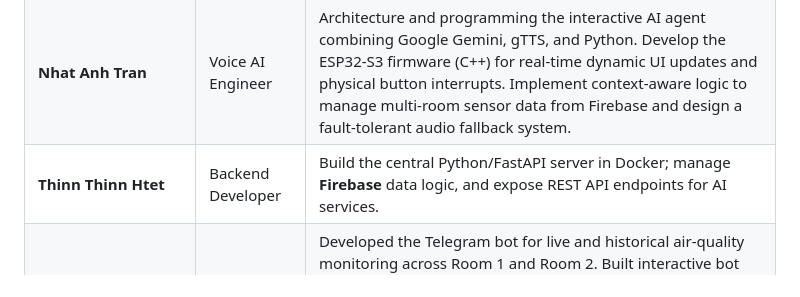
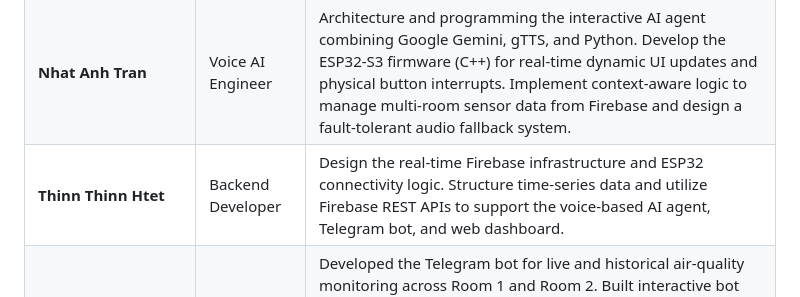
Before and after one commit to HanHanJimin/ICT720-2026-Smart-Air-Quality-Detection, a Markdown page: README.md, the part around the change. GitHub-like rendering.

Commit message:
Revise Thinn Thinn Htet's role and responsibilities
Updated the role and tasks of Thinn Thinn Htet to reflect changes in responsibilities related to Firebase infrastructure and ESP32 connectivity.

```diff
--- a/README.md
+++ b/README.md
@@ -233,6 +233,6 @@ To deploy this ecosystem, you must configure a `.env` file in the root directory
 | :--- | :--- | :--- |
 | **Jesdakorn Jaraschotesathien** | Hardware Engineer | Program ESP32-S2/ESP8266 to read PM2.5, PM10, humidity, and temperature; synchronize 4-parameter payloads to **Firebase Realtime Database**. |
 | **Nhat Anh Tran** | Voice AI Engineer| Architecture and programming the interactive AI agent combining Google Gemini, gTTS, and Python. Develop the ESP32-S3 firmware (C++) for real-time dynamic UI updates and physical button interrupts. Implement context-aware logic to manage multi-room sensor data from Firebase and design a fault-tolerant audio fallback system. |
-| **Thinn Thinn Htet** | Backend Developer | Build the central Python/FastAPI server in Docker; manage **Firebase** data logic, and expose REST API endpoints for AI services. |
+| **Thinn Thinn Htet** | Backend Developer | Design the real-time Firebase infrastructure and ESP32 connectivity logic. Structure time-series data and utilize Firebase REST APIs to support the voice-based AI agent, Telegram bot, and web dashboard. |
 | **Khin Su Su Han** | Telegram Bot Developer | Developed the Telegram bot for live and historical air-quality monitoring across Room 1 and Room 2. Built interactive bot menus for room status, AQI guide, history checking, and estimated pollution-cause display. Implemented automatic PM2.5 alert notifications with health advice when PM2.5 exceeds the configured threshold. Integrated **Google Gemini** for the **Ask AI** feature to answer air-quality-related questions based on sensor data. |
 | **Napat Charoenwong** | Frontend Developer | Build a web-based dashboard using HTML/JavaScript to query Firebase for real-time monitoring and historical trend visualization.|
```
